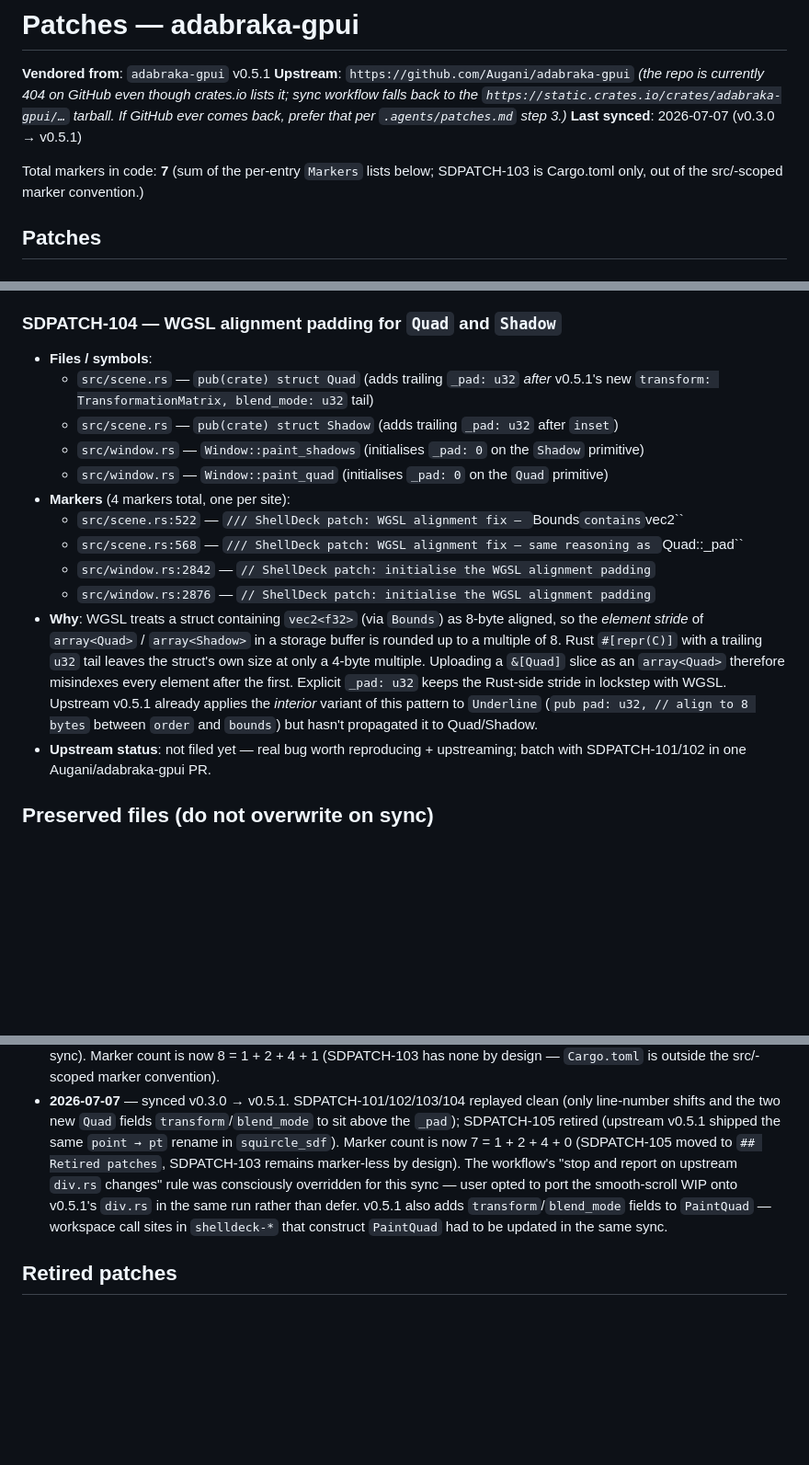
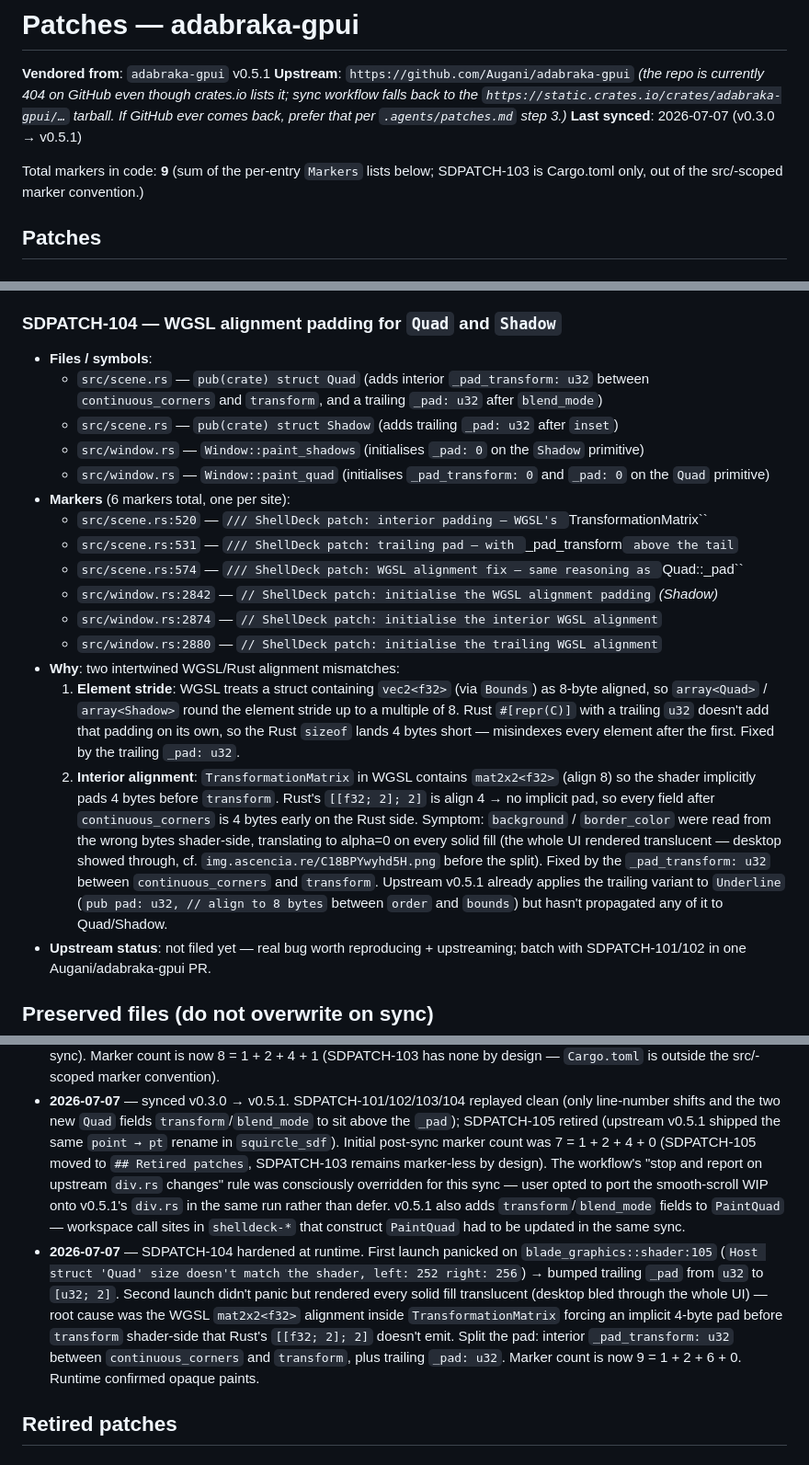
Before and after one commit to benfavre/shelldeck, a Markdown page: patches/adabraka-gpui/PATCHES.md, 3 parts joined by grey strips. Shown at 92% size. GitHub-like rendering; blank space fills up the shorter version.

Commit message:
patches/adabraka-gpui: PATCHES.md — SDPATCH-104 now 6 markers, sync-log entry

```diff
--- a/patches/adabraka-gpui/PATCHES.md
+++ b/patches/adabraka-gpui/PATCHES.md
@@ -8,7 +8,7 @@ tarball. If GitHub ever comes back, prefer that per `.agents/patches.md`
 step 3.)*
 **Last synced**: 2026-07-07 (v0.3.0 → v0.5.1)
 
-Total markers in code: **7**
+Total markers in code: **9**
 (sum of the per-entry `Markers` lists below; SDPATCH-103 is Cargo.toml
 only, out of the src/-scoped marker convention.)
 
@@ -64,30 +64,41 @@ only, out of the src/-scoped marker convention.)
 ### SDPATCH-104 — WGSL alignment padding for `Quad` and `Shadow`
 
 - **Files / symbols**:
-  - `src/scene.rs` — `pub(crate) struct Quad` (adds trailing `_pad: u32`
-    *after* v0.5.1's new `transform: TransformationMatrix, blend_mode: u32`
-    tail)
+  - `src/scene.rs` — `pub(crate) struct Quad` (adds interior
+    `_pad_transform: u32` between `continuous_corners` and `transform`,
+    and a trailing `_pad: u32` after `blend_mode`)
   - `src/scene.rs` — `pub(crate) struct Shadow` (adds trailing `_pad: u32`
     after `inset`)
   - `src/window.rs` — `Window::paint_shadows` (initialises `_pad: 0` on
     the `Shadow` primitive)
-  - `src/window.rs` — `Window::paint_quad` (initialises `_pad: 0` on the
-    `Quad` primitive)
-- **Markers** (4 markers total, one per site):
-  - `src/scene.rs:522` — `/// ShellDeck patch: WGSL alignment fix — `Bounds` contains `vec2<f32>``
-  - `src/scene.rs:568` — `/// ShellDeck patch: WGSL alignment fix — same reasoning as `Quad::_pad``
-  - `src/window.rs:2842` — `// ShellDeck patch: initialise the WGSL alignment padding`
-  - `src/window.rs:2876` — `// ShellDeck patch: initialise the WGSL alignment padding`
-- **Why**: WGSL treats a struct containing `vec2<f32>` (via `Bounds`) as
-  8-byte aligned, so the *element stride* of `array<Quad>` / `array<Shadow>`
-  in a storage buffer is rounded up to a multiple of 8. Rust `#[repr(C)]`
-  with a trailing `u32` tail leaves the struct's own size at only a
-  4-byte multiple. Uploading a `&[Quad]` slice as an `array<Quad>`
-  therefore misindexes every element after the first. Explicit `_pad: u32`
-  keeps the Rust-side stride in lockstep with WGSL. Upstream v0.5.1
-  already applies the *interior* variant of this pattern to `Underline`
+  - `src/window.rs` — `Window::paint_quad` (initialises `_pad_transform: 0`
+    and `_pad: 0` on the `Quad` primitive)
+- **Markers** (6 markers total, one per site):
+  - `src/scene.rs:520` — `/// ShellDeck patch: interior padding — WGSL's `TransformationMatrix``
+  - `src/scene.rs:531` — `/// ShellDeck patch: trailing pad — with `_pad_transform` above the tail`
+  - `src/scene.rs:574` — `/// ShellDeck patch: WGSL alignment fix — same reasoning as `Quad::_pad``
+  - `src/window.rs:2842` — `// ShellDeck patch: initialise the WGSL alignment padding` *(Shadow)*
+  - `src/window.rs:2874` — `// ShellDeck patch: initialise the interior WGSL alignment`
+  - `src/window.rs:2880` — `// ShellDeck patch: initialise the trailing WGSL alignment`
+- **Why**: two intertwined WGSL/Rust alignment mismatches:
+  1. **Element stride**: WGSL treats a struct containing `vec2<f32>` (via
+     `Bounds`) as 8-byte aligned, so `array<Quad>` / `array<Shadow>` round
+     the element stride up to a multiple of 8. Rust `#[repr(C)]` with a
+     trailing `u32` doesn't add that padding on its own, so the Rust
+     `sizeof` lands 4 bytes short — misindexes every element after the
+     first. Fixed by the trailing `_pad: u32`.
+  2. **Interior alignment**: `TransformationMatrix` in WGSL contains
+     `mat2x2<f32>` (align 8) so the shader implicitly pads 4 bytes before
+     `transform`. Rust's `[[f32; 2]; 2]` is align 4 → no implicit pad, so
+     every field after `continuous_corners` is 4 bytes early on the Rust
+     side. Symptom: `background` / `border_color` were read from the
+     wrong bytes shader-side, translating to alpha=0 on every solid fill
+     (the whole UI rendered translucent — desktop showed through, cf.
+     `img.ascencia.re/C18BPYwyhd5H.png` before the split). Fixed by the
+     `_pad_transform: u32` between `continuous_corners` and `transform`.
+  Upstream v0.5.1 already applies the trailing variant to `Underline`
   (`pub pad: u32, // align to 8 bytes` between `order` and `bounds`) but
-  hasn't propagated it to Quad/Shadow.
+  hasn't propagated any of it to Quad/Shadow.
 - **Upstream status**: not filed yet — real bug worth reproducing +
   upstreaming; batch with SDPATCH-101/102 in one Augani/adabraka-gpui PR.
 
@@ -121,14 +132,25 @@ only, out of the src/-scoped marker convention.)
   replayed clean (only line-number shifts and the two new `Quad` fields
   `transform`/`blend_mode` to sit above the `_pad`); SDPATCH-105 retired
   (upstream v0.5.1 shipped the same `point → pt` rename in
-  `squircle_sdf`). Marker count is now 7 = 1 + 2 + 4 + 0 (SDPATCH-105
-  moved to `## Retired patches`, SDPATCH-103 remains marker-less by
-  design). The workflow's "stop and report on upstream `div.rs` changes"
-  rule was consciously overridden for this sync — user opted to port
-  the smooth-scroll WIP onto v0.5.1's `div.rs` in the same run rather
-  than defer. v0.5.1 also adds `transform`/`blend_mode` fields to
-  `PaintQuad` — workspace call sites in `shelldeck-*` that construct
-  `PaintQuad` had to be updated in the same sync.
+  `squircle_sdf`). Initial post-sync marker count was 7 = 1 + 2 + 4 + 0
+  (SDPATCH-105 moved to `## Retired patches`, SDPATCH-103 remains
+  marker-less by design). The workflow's "stop and report on upstream
+  `div.rs` changes" rule was consciously overridden for this sync —
+  user opted to port the smooth-scroll WIP onto v0.5.1's `div.rs` in the
+  same run rather than defer. v0.5.1 also adds `transform`/`blend_mode`
+  fields to `PaintQuad` — workspace call sites in `shelldeck-*` that
+  construct `PaintQuad` had to be updated in the same sync.
+- **2026-07-07** — SDPATCH-104 hardened at runtime. First launch panicked
+  on `blade_graphics::shader:105` (`Host struct 'Quad' size doesn't match
+  the shader, left: 252 right: 256`) → bumped trailing `_pad` from `u32`
+  to `[u32; 2]`. Second launch didn't panic but rendered every solid
+  fill translucent (desktop bled through the whole UI) — root cause was
+  the WGSL `mat2x2<f32>` alignment inside `TransformationMatrix` forcing
+  an implicit 4-byte pad before `transform` shader-side that Rust's
+  `[[f32; 2]; 2]` doesn't emit. Split the pad: interior
+  `_pad_transform: u32` between `continuous_corners` and `transform`,
+  plus trailing `_pad: u32`. Marker count is now 9 = 1 + 2 + 6 + 0.
+  Runtime confirmed opaque paints.
 
 ## Retired patches
 
```
